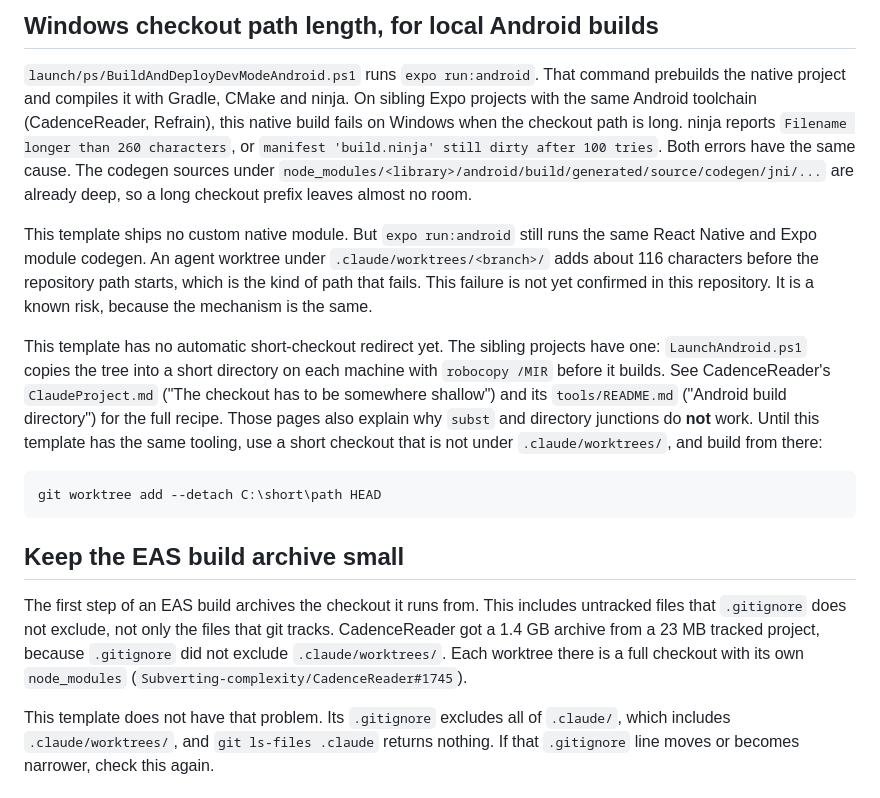
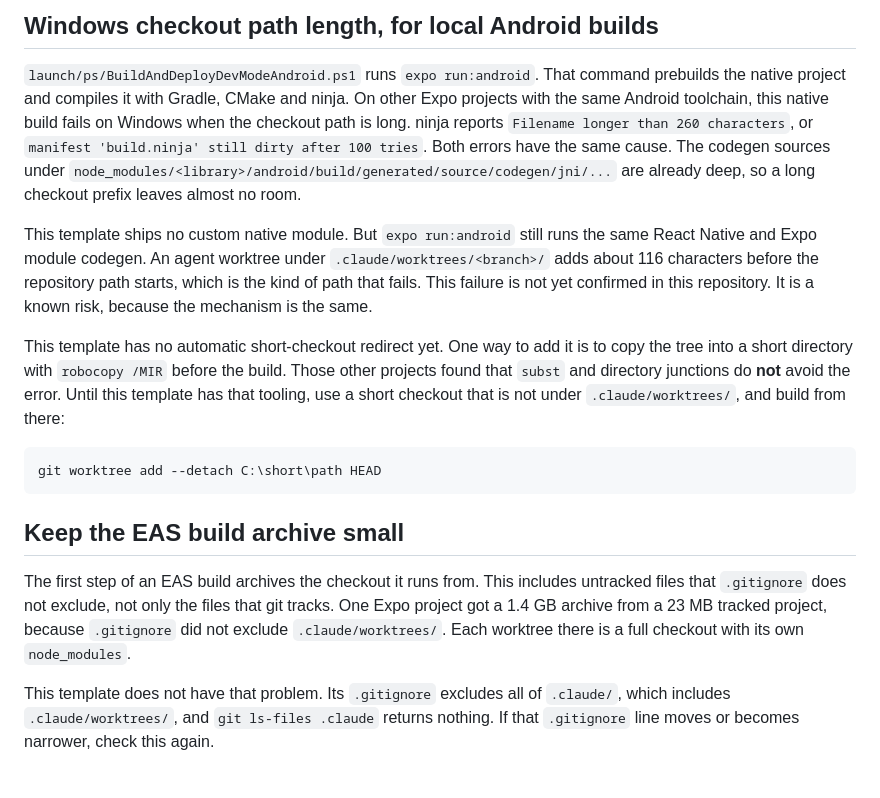
Before and after one commit to Subverting-complexity/React-Native-Expo-Mobile-App-Template-, a Markdown page: tools/README.md, the part around the change. Drawn GitHub-style.

Commit message:
Make the tooling notes generic and list the template text a project must rewrite
- tools/README.md named two sibling product apps and a cross-repo issue.
  Keep the path-length and archive-size facts, without the product names
  or a recipe the template user cannot open.
- The new-project guide did not mention the template text in README.md,
  CLAUDE.md, CHANGELOG.md, the Home screen title, or the web lang attribute.
  Add a section and a checklist line for them.

````diff
--- a/tools/README.md
+++ b/tools/README.md
@@ -36,9 +36,8 @@ See [`docs/expo-account.md`](../docs/expo-account.md) for the full setup.
 
 `launch/ps/BuildAndDeployDevModeAndroid.ps1` runs `expo run:android`. That
 command prebuilds the native project and compiles it with Gradle, CMake and
-ninja. On sibling Expo projects with the same Android toolchain
-(CadenceReader, Refrain), this native build fails on Windows when the
-checkout path is long. ninja reports `Filename longer than 260 characters`,
+ninja. On other Expo projects with the same Android toolchain, this native
+build fails on Windows when the checkout path is long. ninja reports `Filename longer than 260 characters`,
 or `manifest 'build.ninja' still dirty after 100 tries`. Both errors have the
 same cause. The codegen sources under
 `node_modules/<library>/android/build/generated/source/codegen/jni/...` are
@@ -51,14 +50,11 @@ repository path starts, which is the kind of path that fails. This failure
 is not yet confirmed in this repository. It is a known risk, because the
 mechanism is the same.
 
-This template has no automatic short-checkout redirect yet. The sibling
-projects have one: `LaunchAndroid.ps1` copies the tree into a short
-directory on each machine with `robocopy /MIR` before it builds. See
-CadenceReader's `ClaudeProject.md` ("The checkout has to be somewhere
-shallow") and its `tools/README.md` ("Android build directory") for the full
-recipe. Those pages also explain why `subst` and directory junctions do
-**not** work. Until this template has the same tooling, use a short checkout
-that is not under `.claude/worktrees/`, and build from there:
+This template has no automatic short-checkout redirect yet. One way to add
+it is to copy the tree into a short directory with `robocopy /MIR` before
+the build. Those other projects found that `subst` and directory junctions
+do **not** avoid the error. Until this template has that tooling, use a
+short checkout that is not under `.claude/worktrees/`, and build from there:
 
 ```powershell
 git worktree add --detach C:\short\path HEAD
@@ -68,10 +64,9 @@ git worktree add --detach C:\short\path HEAD
 
 The first step of an EAS build archives the checkout it runs from. This
 includes untracked files that `.gitignore` does not exclude, not only the
-files that git tracks. CadenceReader got a 1.4 GB archive from a 23 MB
+files that git tracks. One Expo project got a 1.4 GB archive from a 23 MB
 tracked project, because `.gitignore` did not exclude `.claude/worktrees/`.
-Each worktree there is a full checkout with its own `node_modules`
-(`Subverting-complexity/CadenceReader#1745`).
+Each worktree there is a full checkout with its own `node_modules`.
 
 This template does not have that problem. Its `.gitignore` excludes all of
 `.claude/`, which includes `.claude/worktrees/`, and `git ls-files .claude`
````
Also changed, not shown: docs/new-project-from-template.md (+16 -0 lines).
